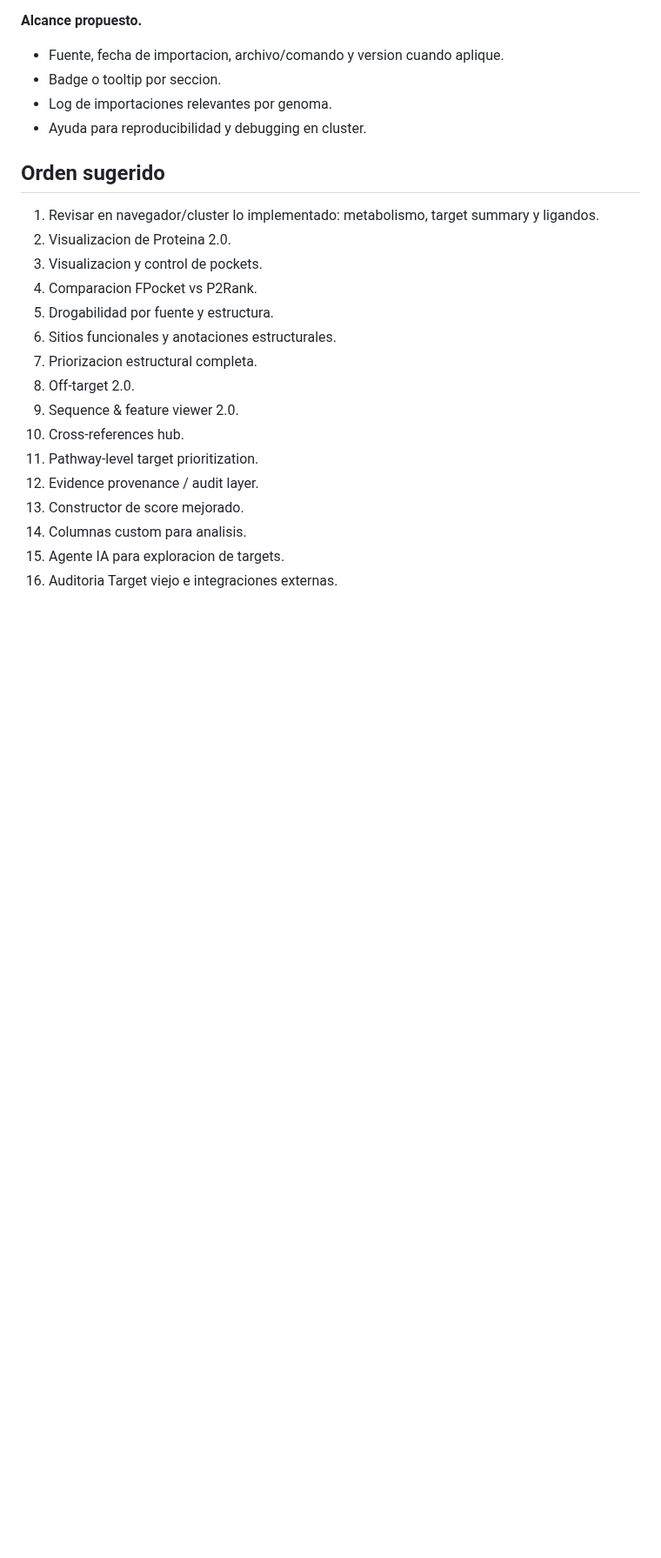
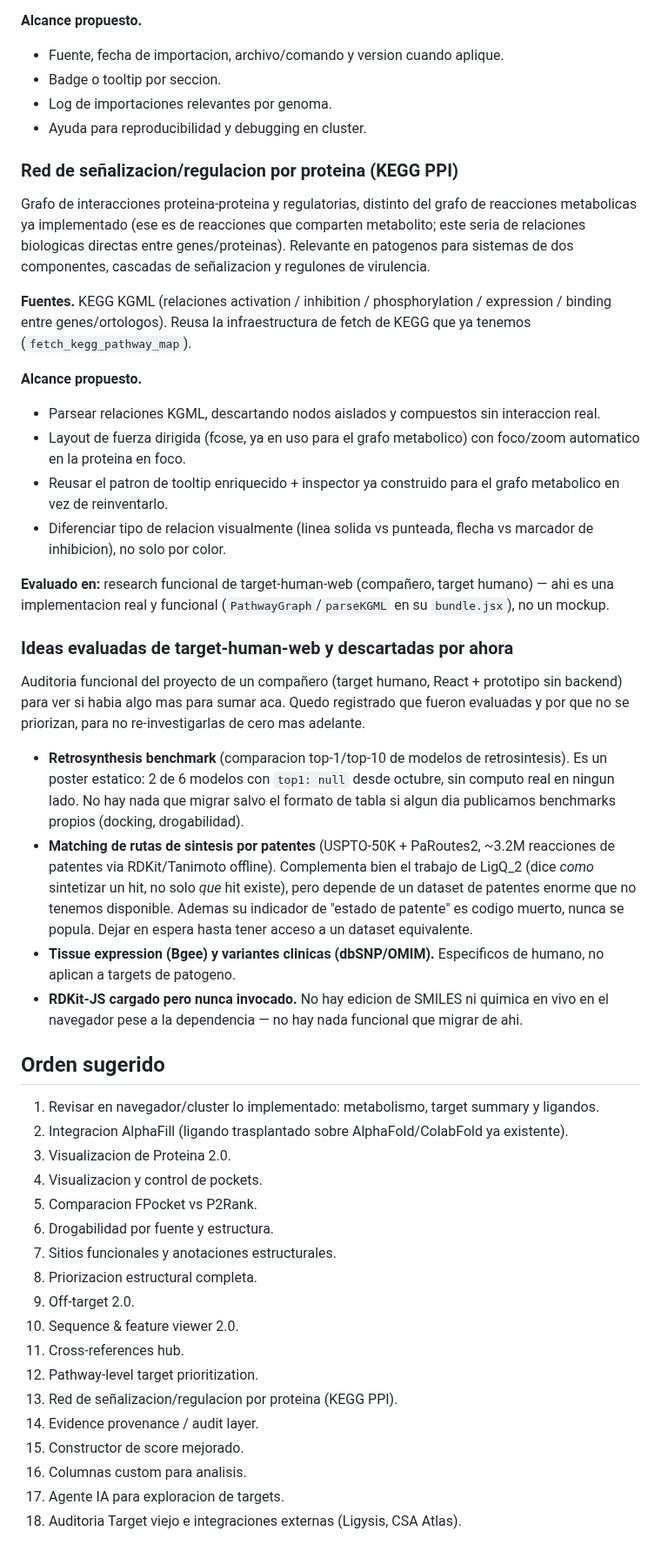
Before and after one commit to sndg-arg/targetpathogenweb, a Markdown page: docs/TARGET_ROADMAP.md, the part around one of its changes. Shown at 87% size. GitHub-like rendering; blank space fills up the shorter version.

Commit message:
Add AlphaFill and KEGG PPI network ideas to the roadmap from target-human-web audit
Enriches the existing AlphaFill card with concrete technical approach, adds a
new KEGG signaling/regulatory network card (distinct from the existing
metabolic reaction network), and documents which target-human-web features
were evaluated and explicitly deprioritized (retrosynthesis benchmark is a
static poster with dead data, patent-route matching needs a dataset we don't
have, tissue/clinical tabs are human-specific, RDKit-JS is loaded but unused)
so they aren't re-investigated from scratch later.

```diff
--- a/docs/TARGET_ROADMAP.md
+++ b/docs/TARGET_ROADMAP.md
@@ -289,21 +330,68 @@ Hacer explicita la procedencia de cada dato usado para priorizar.
 - Log de importaciones relevantes por genoma.
 - Ayuda para reproducibilidad y debugging en cluster.
 
+### Red de señalizacion/regulacion por proteina (KEGG PPI)
+
+Grafo de interacciones proteina-proteina y regulatorias, distinto del grafo de reacciones
+metabolicas ya implementado (ese es de reacciones que comparten metabolito; este seria de
+relaciones biologicas directas entre genes/proteinas). Relevante en patogenos para sistemas de
+dos componentes, cascadas de señalizacion y regulones de virulencia.
+
+**Fuentes.** KEGG KGML (relaciones activation / inhibition / phosphorylation / expression /
+binding entre genes/ortologos). Reusa la infraestructura de fetch de KEGG que ya tenemos
+(`fetch_kegg_pathway_map`).
+
+**Alcance propuesto.**
+
+- Parsear relaciones KGML, descartando nodos aislados y compuestos sin interaccion real.
+- Layout de fuerza dirigida (fcose, ya en uso para el grafo metabolico) con foco/zoom
+  automatico en la proteina en foco.
+- Reusar el patron de tooltip enriquecido + inspector ya construido para el grafo metabolico
+  en vez de reinventarlo.
+- Diferenciar tipo de relacion visualmente (linea solida vs punteada, flecha vs marcador de
+  inhibicion), no solo por color.
+
+**Evaluado en:** research funcional de target-human-web (compañero, target humano) — ahi es
+una implementacion real y funcional (`PathwayGraph`/`parseKGML` en su `bundle.jsx`), no un
+mockup.
+
+### Ideas evaluadas de target-human-web y descartadas por ahora
+
+Auditoria funcional del proyecto de un compañero (target humano, React + prototipo sin backend)
+para ver si habia algo mas para sumar aca. Quedo registrado que fueron evaluadas y por que no se
+priorizan, para no re-investigarlas de cero mas adelante.
+
+- **Retrosynthesis benchmark** (comparacion top-1/top-10 de modelos de retrosintesis). Es un
+  poster estatico: 2 de 6 modelos con `top1: null` desde octubre, sin computo real en ningun
+  lado. No hay nada que migrar salvo el formato de tabla si algun dia publicamos benchmarks
+  propios (docking, drogabilidad).
+- **Matching de rutas de sintesis por patentes** (USPTO-50K + PaRoutes2, ~3.2M reacciones de
+  patentes via RDKit/Tanimoto offline). Complementa bien el trabajo de LigQ_2 (dice *como*
+  sintetizar un hit, no solo *que* hit existe), pero depende de un dataset de patentes enorme
+  que no tenemos disponible. Ademas su indicador de "estado de patente" es codigo muerto, nunca
+  se popula. Dejar en espera hasta tener acceso a un dataset equivalente.
+- **Tissue expression (Bgee) y variantes clinicas (dbSNP/OMIM).** Especificos de humano, no
+  aplican a targets de patogeno.
+- **RDKit-JS cargado pero nunca invocado.** No hay edicion de SMILES ni quimica en vivo en el
+  navegador pese a la dependencia — no hay nada funcional que migrar de ahi.
+
 ## Orden sugerido
 
 1. Revisar en navegador/cluster lo implementado: metabolismo, target summary y ligandos.
-2. Visualizacion de Proteina 2.0.
-3. Visualizacion y control de pockets.
-4. Comparacion FPocket vs P2Rank.
-5. Drogabilidad por fuente y estructura.
-6. Sitios funcionales y anotaciones estructurales.
-7. Priorizacion estructural completa.
-8. Off-target 2.0.
-9. Sequence & feature viewer 2.0.
-10. Cross-references hub.
-11. Pathway-level target prioritization.
-12. Evidence provenance / audit layer.
-13. Constructor de score mejorado.
-14. Columnas custom para analisis.
-15. Agente IA para exploracion de targets.
-16. Auditoria Target viejo e integraciones externas.
+2. Integracion AlphaFill (ligando trasplantado sobre AlphaFold/ColabFold ya existente).
+3. Visualizacion de Proteina 2.0.
+4. Visualizacion y control de pockets.
+5. Comparacion FPocket vs P2Rank.
+6. Drogabilidad por fuente y estructura.
+7. Sitios funcionales y anotaciones estructurales.
+8. Priorizacion estructural completa.
+9. Off-target 2.0.
+10. Sequence & feature viewer 2.0.
+11. Cross-references hub.
+12. Pathway-level target prioritization.
+13. Red de señalizacion/regulacion por proteina (KEGG PPI).
+14. Evidence provenance / audit layer.
+15. Constructor de score mejorado.
+16. Columnas custom para analisis.
+17. Agente IA para exploracion de targets.
+18. Auditoria Target viejo e integraciones externas (Ligysis, CSA Atlas).
```
Also changed, not shown: other parts of docs/TARGET_ROADMAP.md (+41 -0 lines).
